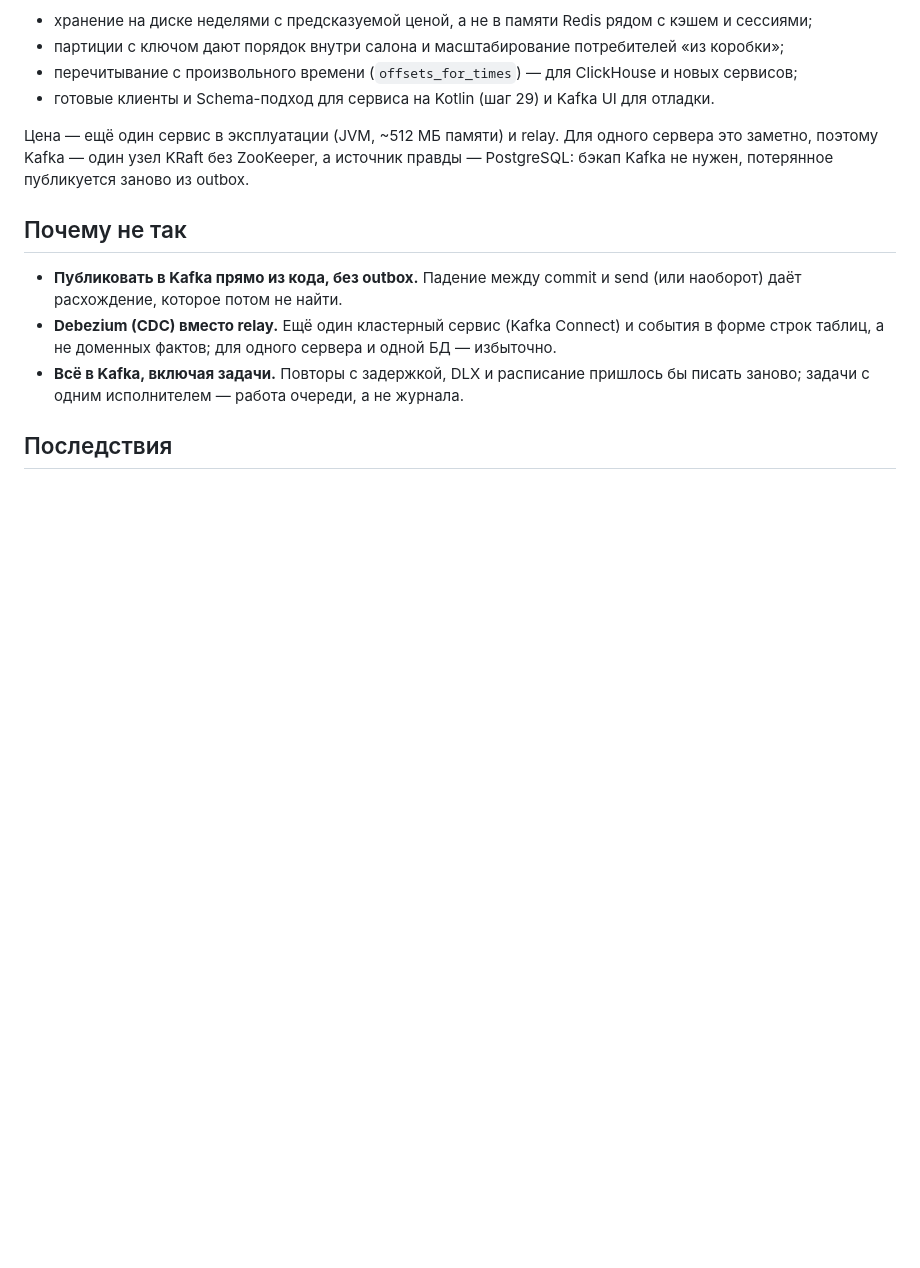
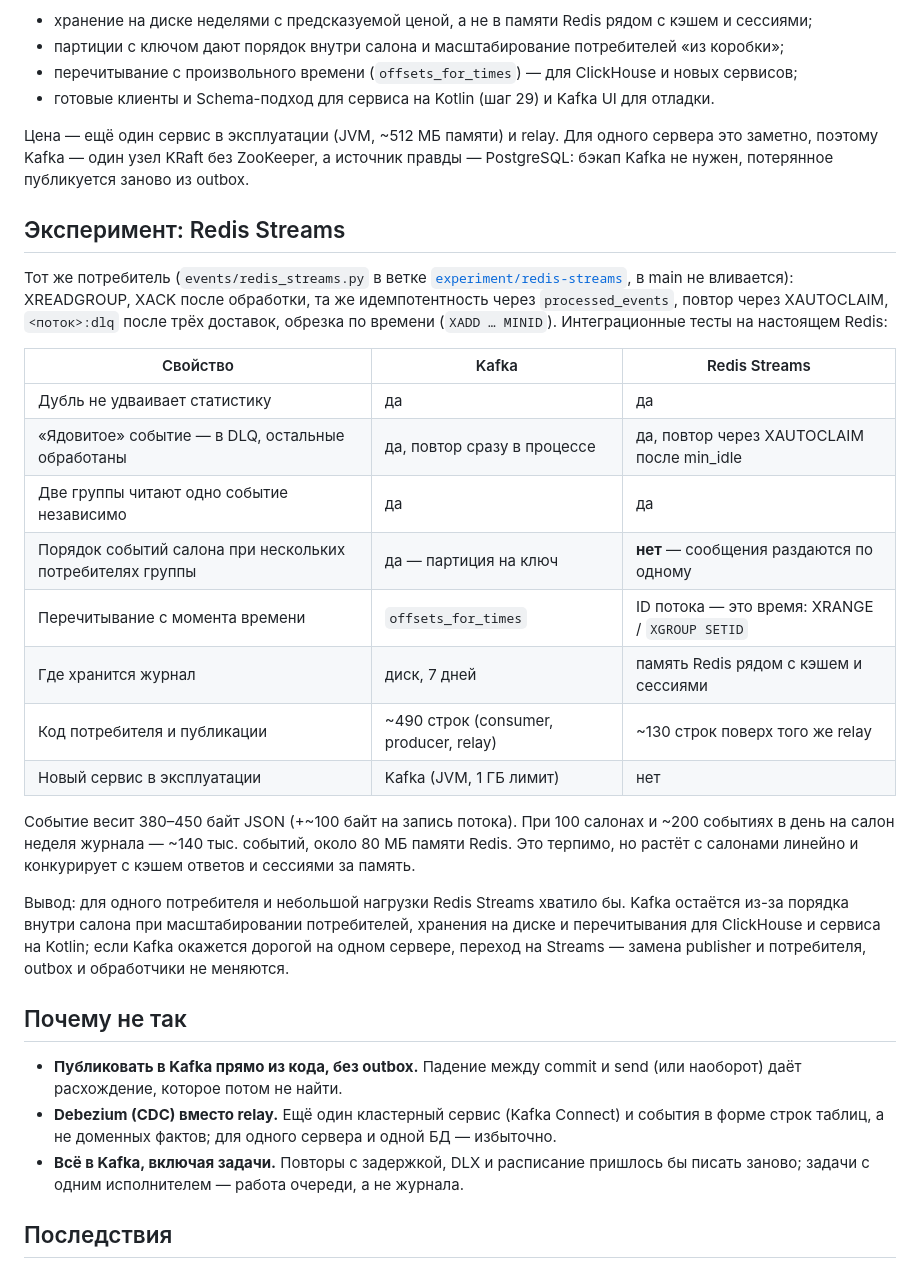
Before and after one commit to Bananas1631/Ai-beauty-agent, a Markdown page: docs/adr/013-kafka-and-rabbitmq.md, the part around the change. GitHub-like rendering; blank space fills up the shorter version.

Commit message:
docs(adr): Redis Streams experiment results in ADR 013
Co-Authored-By: Claude Opus 5.5 <noreply@anthropic.com>

```diff
--- a/docs/adr/013-kafka-and-rabbitmq.md
+++ b/docs/adr/013-kafka-and-rabbitmq.md
@@ -57,6 +57,34 @@ Kafka выбрана, потому что:
 заметно, поэтому Kafka — один узел KRaft без ZooKeeper, а источник правды — PostgreSQL:
 бэкап Kafka не нужен, потерянное публикуется заново из outbox.
 
+## Эксперимент: Redis Streams
+
+Тот же потребитель (`events/redis_streams.py` в ветке
+[`experiment/redis-streams`](https://github.com/Bananas1631/Ai-beauty-agent/tree/experiment/redis-streams),
+в main не вливается): XREADGROUP, XACK после обработки, та же идемпотентность через
+`processed_events`, повтор через XAUTOCLAIM, `<поток>:dlq` после трёх доставок, обрезка по
+времени (`XADD … MINID`). Интеграционные тесты на настоящем Redis:
+
+| Свойство | Kafka | Redis Streams |
+| --- | --- | --- |
+| Дубль не удваивает статистику | да | да |
+| «Ядовитое» событие — в DLQ, остальные обработаны | да, повтор сразу в процессе | да, повтор через XAUTOCLAIM после min_idle |
+| Две группы читают одно событие независимо | да | да |
+| Порядок событий салона при нескольких потребителях группы | да — партиция на ключ | **нет** — сообщения раздаются по одному |
+| Перечитывание с момента времени | `offsets_for_times` | ID потока — это время: XRANGE / `XGROUP SETID` |
+| Где хранится журнал | диск, 7 дней | память Redis рядом с кэшем и сессиями |
+| Код потребителя и публикации | ~490 строк (consumer, producer, relay) | ~130 строк поверх того же relay |
+| Новый сервис в эксплуатации | Kafka (JVM, 1 ГБ лимит) | нет |
+
+Событие весит 380–450 байт JSON (+~100 байт на запись потока). При 100 салонах и ~200 событиях
+в день на салон неделя журнала — ~140 тыс. событий, около 80 МБ памяти Redis. Это терпимо, но
+растёт с салонами линейно и конкурирует с кэшем ответов и сессиями за память.
+
+Вывод: для одного потребителя и небольшой нагрузки Redis Streams хватило бы. Kafka остаётся
+из-за порядка внутри салона при масштабировании потребителей, хранения на диске и перечитывания
+для ClickHouse и сервиса на Kotlin; если Kafka окажется дорогой на одном сервере, переход на
+Streams — замена publisher и потребителя, outbox и обработчики не меняются.
+
 ## Почему не так
 
 - **Публиковать в Kafka прямо из кода, без outbox.** Падение между commit и send (или наоборот)
```
